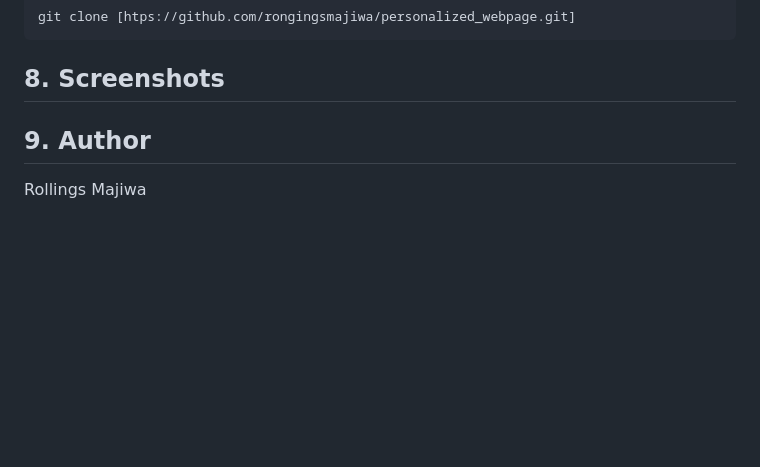
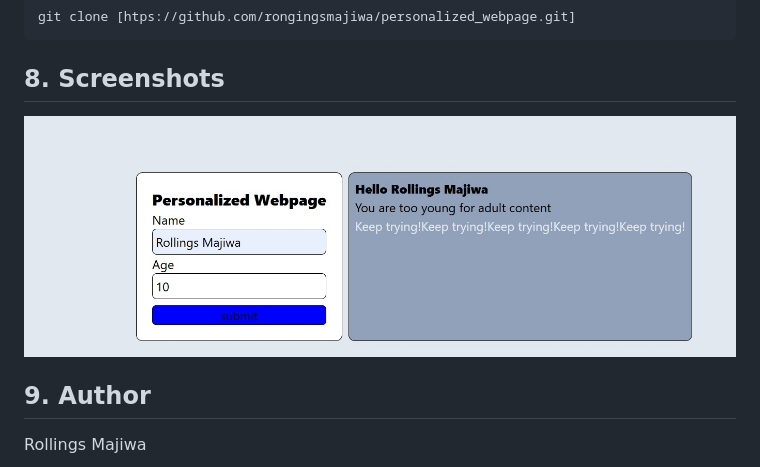
Before and after one commit to rollingsmajiwa/personalized_webpage, a Markdown page: README.md, the part around the change. Rendered like a GitHub page; pictures changed too: assets/images/Screenshotweb.jpg (added); blank space fills up the shorter version.

Commit message:
README.md: Add screenshot

````diff
--- a/README.md
+++ b/README.md
@@ -61,6 +61,7 @@ git push origin feature/YourFeatureName
 git clone [htps://github.com/rongingsmajiwa/personalized_webpage.git]
 ```
 ## 8. Screenshots
+![personalized page](assets/images/Screenshotweb.jpg)
 
 
 ## 9. Author
````
Also changed, not shown: assets/images/Screenshot 2026-06-06 193010.png (added).
